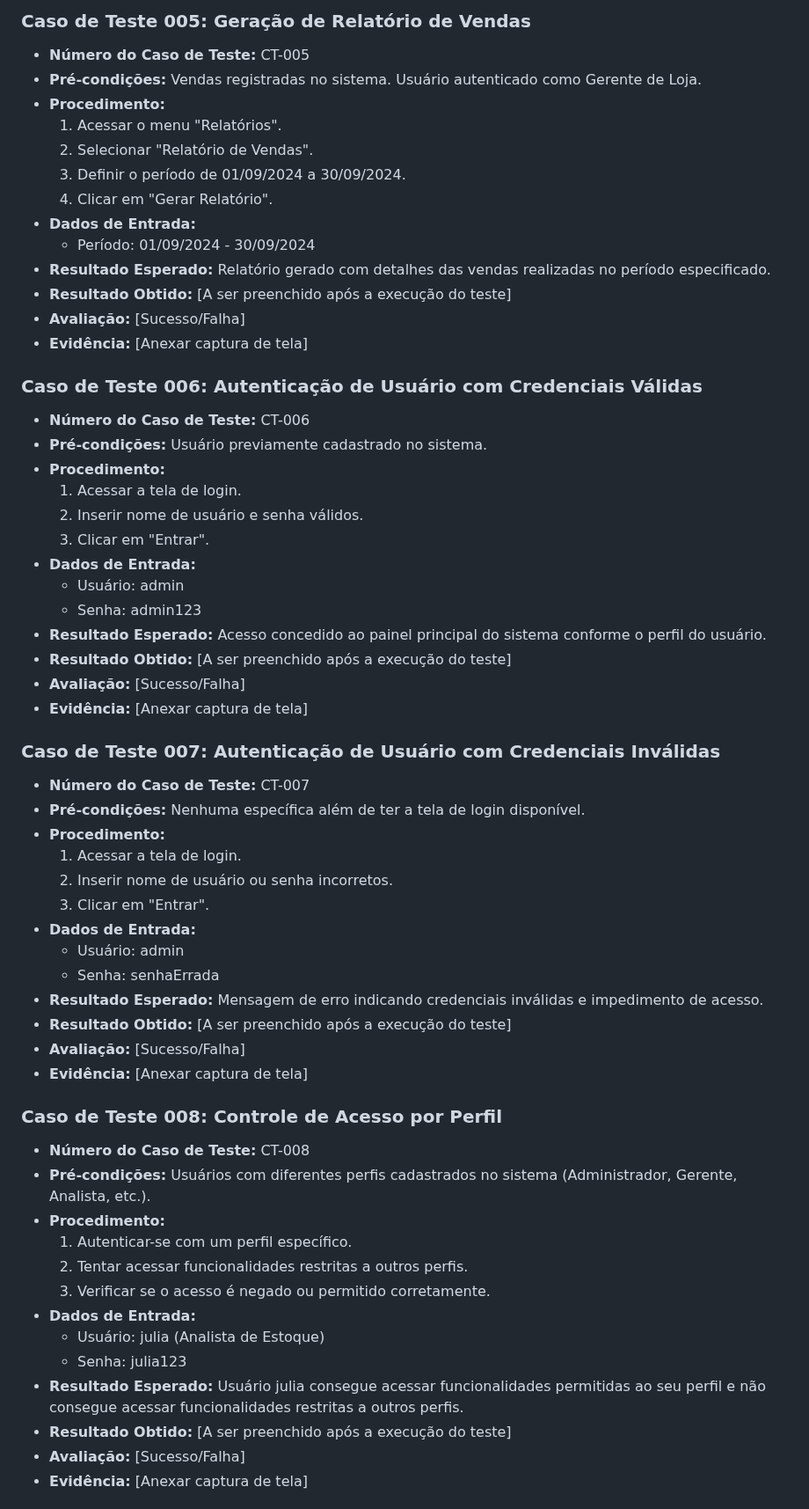
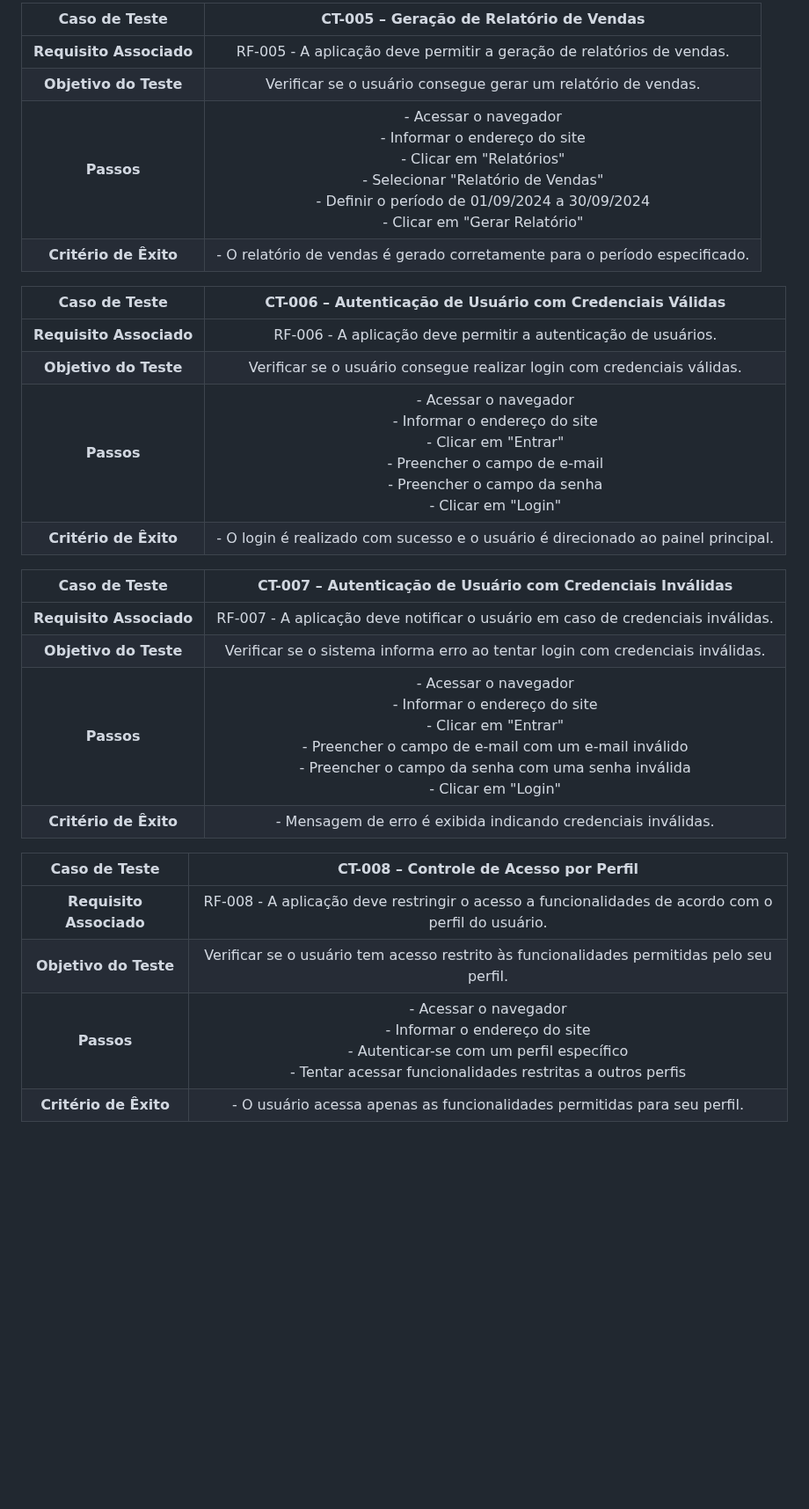
Before and after one commit to jumonik09/Azure-SmartStock-PUC, a Markdown page: docs/08-Plano de Testes de Software.md, the part around one of its changes. Shown at 88% size. Drawn GitHub-style; blank space fills up the shorter version.

```diff
--- a/docs/08-Plano de Testes de Software.md
+++ b/docs/08-Plano de Testes de Software.md
@@ -94,61 +57,29 @@ Cada caso de teste é descrito com os seguintes campos:
 
-### Caso de Teste 005: Geração de Relatório de Vendas
-- **Número do Caso de Teste:** CT-005
-- **Pré-condições:** Vendas registradas no sistema. Usuário autenticado como Gerente de Loja.
-- **Procedimento:**
-  1. Acessar o menu "Relatórios".
-  2. Selecionar "Relatório de Vendas".
-  3. Definir o período de 01/09/2024 a 30/09/2024.
-  4. Clicar em "Gerar Relatório".
-- **Dados de Entrada:**
-  - Período: 01/09/2024 - 30/09/2024
-- **Resultado Esperado:** Relatório gerado com detalhes das vendas realizadas no período especificado.
-- **Resultado Obtido:** [A ser preenchido após a execução do teste]
-- **Avaliação:** [Sucesso/Falha]
-- **Evidência:** [Anexar captura de tela]
+| **Caso de Teste** 	| **CT-005 – Geração de Relatório de Vendas** 	|
+|:---:	|:---:	|
+| **Requisito Associado** 	| RF-005 - A aplicação deve permitir a geração de relatórios de vendas. |
+| **Objetivo do Teste** 	| Verificar se o usuário consegue gerar um relatório de vendas. |
+| **Passos** 	| - Acessar o navegador <br> - Informar o endereço do site <br> - Clicar em "Relatórios" <br> - Selecionar "Relatório de Vendas" <br> - Definir o período de 01/09/2024 a 30/09/2024 <br> - Clicar em "Gerar Relatório" |
+| **Critério de Êxito** | - O relatório de vendas é gerado corretamente para o período especificado. |
 
-### Caso de Teste 006: Autenticação de Usuário com Credenciais Válidas
-- **Número do Caso de Teste:** CT-006
-- **Pré-condições:** Usuário previamente cadastrado no sistema.
-- **Procedimento:**
-  1. Acessar a tela de login.
-  2. Inserir nome de usuário e senha válidos.
-  3. Clicar em "Entrar".
-- **Dados de Entrada:**
-  - Usuário: admin
-  - Senha: admin123
-- **Resultado Esperado:** Acesso concedido ao painel principal do sistema conforme o perfil do usuário.
-- **Resultado Obtido:** [A ser preenchido após a execução do teste]
-- **Avaliação:** [Sucesso/Falha]
-- **Evidência:** [Anexar captura de tela]
+| **Caso de Teste** 	| **CT-006 – Autenticação de Usuário com Credenciais Válidas** 	|
+|:---:	|:---:	|
+| **Requisito Associado** 	| RF-006 - A aplicação deve permitir a autenticação de usuários. |
+| **Objetivo do Teste** 	| Verificar se o usuário consegue realizar login com credenciais válidas. |
+| **Passos** 	| - Acessar o navegador <br> - Informar o endereço do site <br> - Clicar em "Entrar" <br> - Preencher o campo de e-mail <br> - Preencher o campo da senha <br> - Clicar em "Login" |
+| **Critério de Êxito** | - O login é realizado com sucesso e o usuário é direcionado ao painel principal. |
 
-### Caso de Teste 007: Autenticação de Usuário com Credenciais Inválidas
-- **Número do Caso de Teste:** CT-007
-- **Pré-condições:** Nenhuma específica além de ter a tela de login disponível.
-- **Procedimento:**
-  1. Acessar a tela de login.
-  2. Inserir nome de usuário ou senha incorretos.
-  3. Clicar em "Entrar".
-- **Dados de Entrada:**
-  - Usuário: admin
-  - Senha: senhaErrada
-- **Resultado Esperado:** Mensagem de erro indicando credenciais inválidas e impedimento de acesso.
-- **Resultado Obtido:** [A ser preenchido após a execução do teste]
-- **Avaliação:** [Sucesso/Falha]
-- **Evidência:** [Anexar captura de tela]
+| **Caso de Teste** 	| **CT-007 – Autenticação de Usuário com Credenciais Inválidas** 	|
+|:---:	|:---:	|
+| **Requisito Associado** 	| RF-007 - A aplicação deve notificar o usuário em caso de credenciais inválidas. |
+| **Objetivo do Teste** 	| Verificar se o sistema informa erro ao tentar login com credenciais inválidas. |
+| **Passos** 	| - Acessar o navegador <br> - Informar o endereço do site <br> - Clicar em "Entrar" <br> - Preencher o campo de e-mail com um e-mail inválido <br> - Preencher o campo da senha com uma senha inválida <br> - Clicar em "Login" |
+| **Critério de Êxito** | - Mensagem de erro é exibida indicando credenciais inválidas. |
 
-### Caso de Teste 008: Controle de Acesso por Perfil
-- **Número do Caso de Teste:** CT-008
-- **Pré-condições:** Usuários com diferentes perfis cadastrados no sistema (Administrador, Gerente, Analista, etc.).
-- **Procedimento:**
-  1. Autenticar-se com um perfil específico.
-  2. Tentar acessar funcionalidades restritas a outros perfis.
-  3. Verificar se o acesso é negado ou permitido corretamente.
-- **Dados de Entrada:**
-  - Usuário: julia (Analista de Estoque)
-  - Senha: julia123
-- **Resultado Esperado:** Usuário julia consegue acessar funcionalidades permitidas ao seu perfil e não consegue acessar funcionalidades restritas a outros perfis.
-- **Resultado Obtido:** [A ser preenchido após a execução do teste]
-- **Avaliação:** [Sucesso/Falha]
-- **Evidência:** [Anexar captura de tela]
+| **Caso de Teste** 	| **CT-008 – Controle de Acesso por Perfil** 	|
+|:---:	|:---:	|
+| **Requisito Associado** 	| RF-008 - A aplicação deve restringir o acesso a funcionalidades de acordo com o perfil do usuário. |
+| **Objetivo do Teste** 	| Verificar se o usuário tem acesso restrito às funcionalidades permitidas pelo seu perfil. |
+| **Passos** 	| - Acessar o navegador <br> - Informar o endereço do site <br> - Autenticar-se com um perfil específico <br> - Tentar acessar funcionalidades restritas a outros perfis |
+| **Critério de Êxito** | - O usuário acessa apenas as funcionalidades permitidas para seu perfil. |
 
```
Also changed, not shown: other parts of docs/08-Plano de Testes de Software.md (+30 -70 lines).
